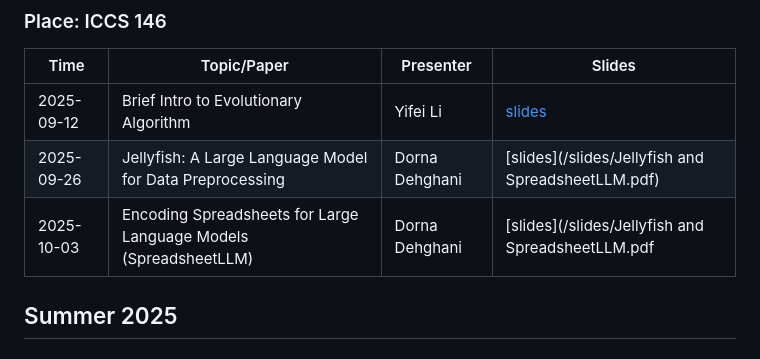
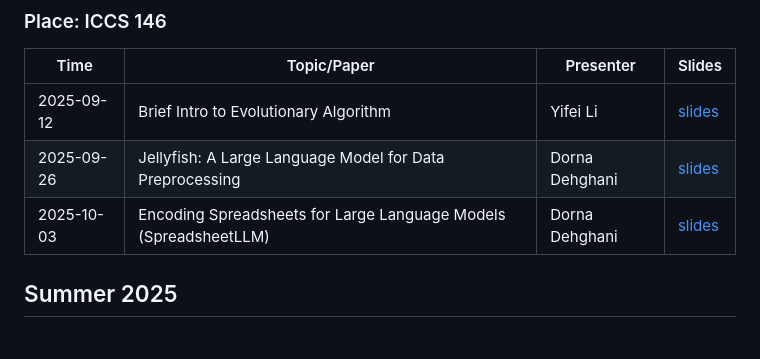
Before and after one commit to UBC-DMM/NARG, a Markdown page: README.md, the part around the change. Rendered like a GitHub page.

Commit message:
Fix links and formatting in README schedule

```diff
--- a/README.md
+++ b/README.md
@@ -50,8 +50,8 @@ Example:
 | Time | Topic/Paper | Presenter | Slides |
 | ----  | ------ | ------- | ------ |
 | 2025-09-12  | Brief Intro to Evolutionary Algorithm | Yifei Li | [slides](/slides/EA.pdf) |
-| 2025-09-26  | Jellyfish: A Large Language Model for Data Preprocessing | Dorna Dehghani | [slides](/slides/Jellyfish and SpreadsheetLLM.pdf) |
-| 2025-10-03  | Encoding Spreadsheets for Large Language Models (SpreadsheetLLM) | Dorna Dehghani | [slides](/slides/Jellyfish and SpreadsheetLLM.pdf |
+| 2025-09-26  | Jellyfish: A Large Language Model for Data Preprocessing | Dorna Dehghani | [slides](/slides/JellyfishandSpreadsheetLLM.pdf)|
+| 2025-10-03  | Encoding Spreadsheets for Large Language Models (SpreadsheetLLM) | Dorna Dehghani | [slides](/slides/JellyfishandSpreadsheetLLM.pdf) |
 
 
 ## Summer 2025
```
